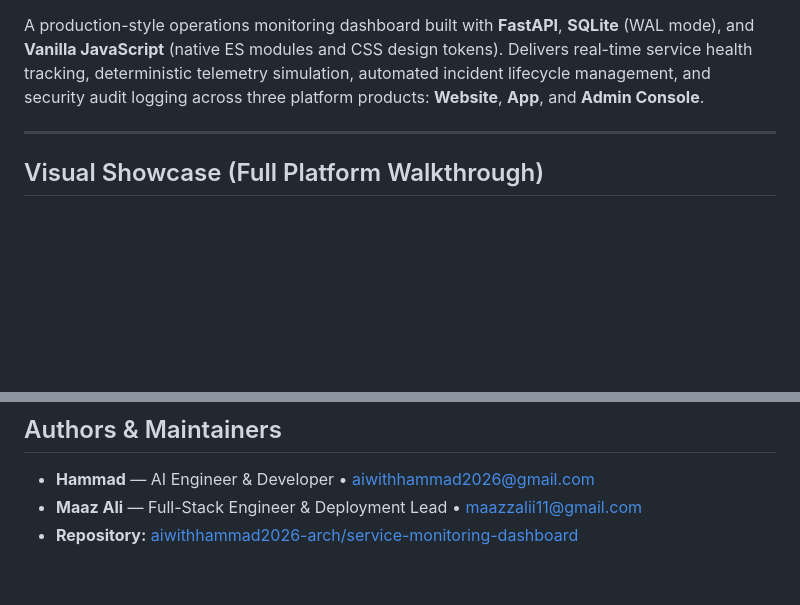
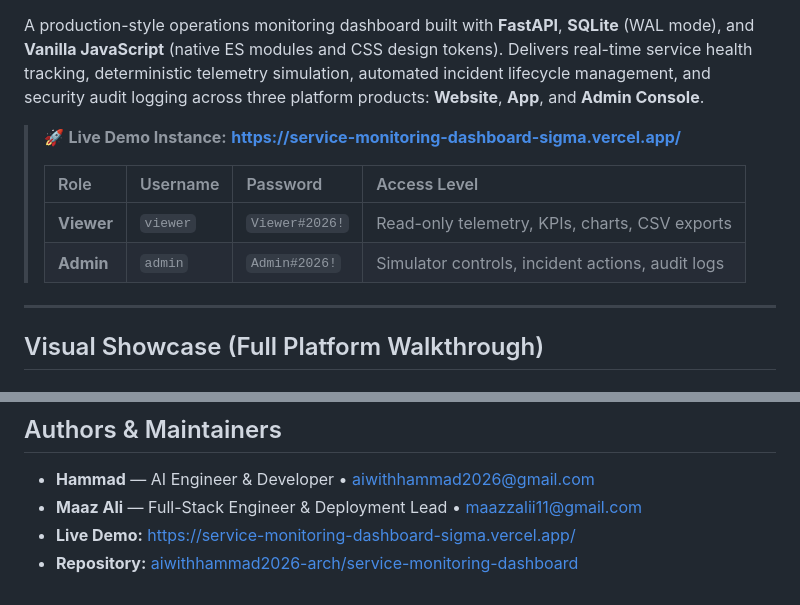
Before and after one commit to aiwithhammad2026-arch/service-monitoring-dashboard, a Markdown page: README.md, 2 parts joined by grey strips. GitHub-like rendering; blank space fills up the shorter version.

Commit message:
docs(readme): add live Vercel deployment URL badge and demo credentials banner

```diff
--- a/README.md
+++ b/README.md
@@ -9,7 +10,15 @@
 
 A production-style operations monitoring dashboard built with **FastAPI**, **SQLite** (WAL mode), and **Vanilla JavaScript** (native ES modules and CSS design tokens). Delivers real-time service health tracking, deterministic telemetry simulation, automated incident lifecycle management, and security audit logging across three platform products: **Website**, **App**, and **Admin Console**.
 
+> 🚀 **Live Demo Instance:** **[https://service-monitoring-dashboard-sigma.vercel.app/](https://service-monitoring-dashboard-sigma.vercel.app/)**
+>
+> | Role | Username | Password | Access Level |
+> | :--- | :--- | :--- | :--- |
+> | **Viewer** | `viewer` | `Viewer#2026!` | Read-only telemetry, KPIs, charts, CSV exports |
+> | **Admin** | `admin` | `Admin#2026!` | Simulator controls, incident actions, audit logs |
+
 ---
+
 
 ## Visual Showcase (Full Platform Walkthrough)
 
@@ -378,4 +387,5 @@ python -m scripts.check_docs
 
 - **Hammad** — AI Engineer & Developer • [aiwithhammad2026@gmail.com](mailto:aiwithhammad2026@gmail.com)
 - **Maaz Ali** — Full-Stack Engineer & Deployment Lead • [maazzalii11@gmail.com](mailto:maazzalii11@gmail.com)
+- **Live Demo:** [https://service-monitoring-dashboard-sigma.vercel.app/](https://service-monitoring-dashboard-sigma.vercel.app/)
 - **Repository:** [aiwithhammad2026-arch/service-monitoring-dashboard](https://github.com/aiwithhammad2026-arch/service-monitoring-dashboard)
```
Also changed, not shown: other parts of README.md (+1 -0 lines).
